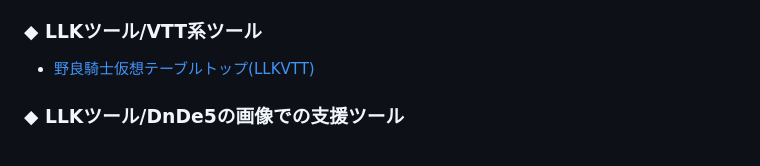
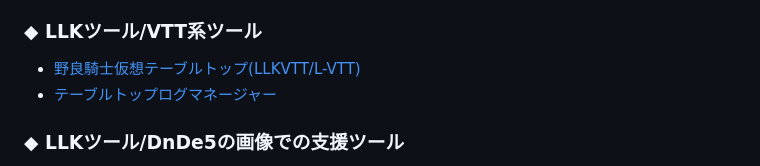
Before and after one commit to ezmscrap/LLK-session-DnD5th-icespire-mountain-dragon, a Markdown page: docs/README.md, the part around the change. Drawn GitHub-style.

Commit message:
add: テーブルトップログマネージャーへのリンクを追加

```diff
--- a/docs/README.md
+++ b/docs/README.md
@@ -61,7 +61,8 @@
 - [DnD5e冒険支援アプリ](https://llkdn.com/app/trpg/dnd/pc/playing/)
 
 ### ◆ LLKツール/VTT系ツール
-- [野良騎士仮想テーブルトップ(LLKVTT)](https://llkdn.com/app/trpg/vtt/)
+- [野良騎士仮想テーブルトップ(LLKVTT/L-VTT)](https://llkdn.com/app/trpg/vtt/)
+- [テーブルトップログマネージャー](https://llkdn.com/app/trpg/vtt-chat)
 
 ### ◆ LLKツール/DnDe5の画像での支援ツール
 - [DnDe5肖像画作成アプリ](https://llkdn.com/app/create-img/dnd/pc/)
```
